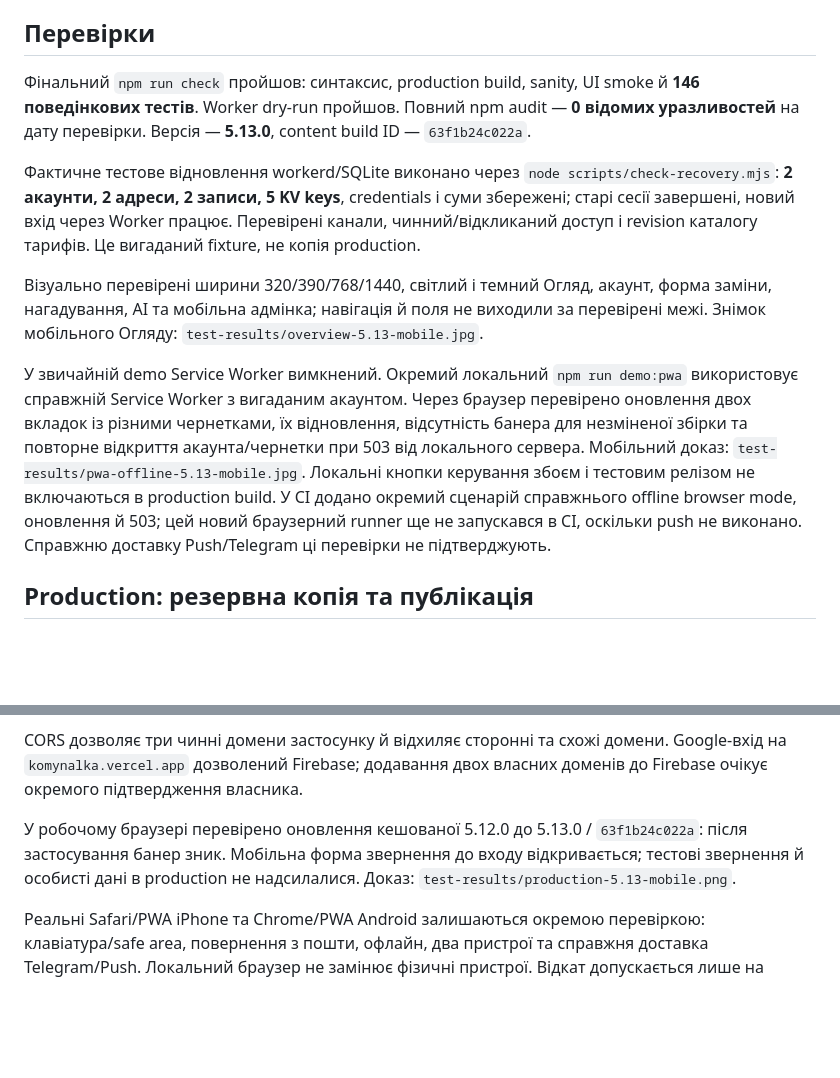
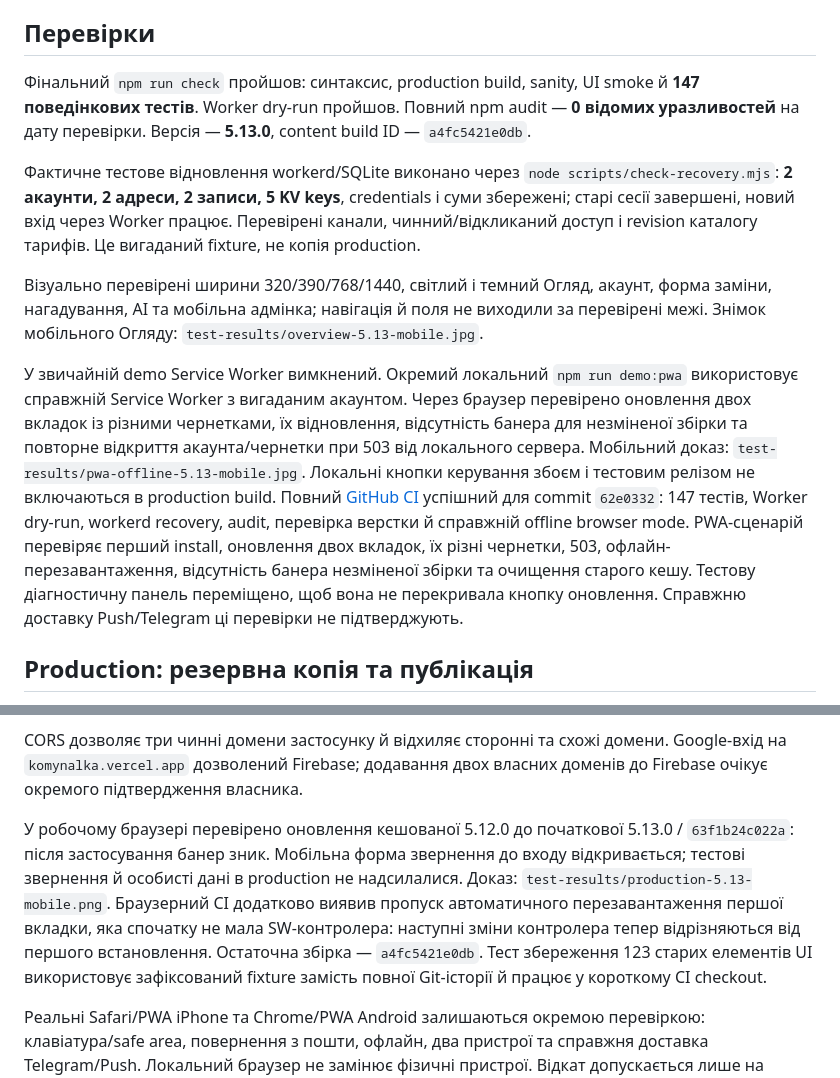
Before and after one commit to XOTT69/komynalka, a Markdown page: docs/release-5.13.0.md, 2 parts joined by grey strips. Rendered like a GitHub page; blank space fills up the shorter version.

Commit message:
Document production backup, publication and successful CI

```diff
--- a/docs/release-5.13.0.md
+++ b/docs/release-5.13.0.md
@@ -24,13 +24,13 @@
 
 ## Перевірки
 
-Фінальний `npm run check` пройшов: синтаксис, production build, sanity, UI smoke й **146 поведінкових тестів**. Worker dry-run пройшов. Повний npm audit — **0 відомих уразливостей** на дату перевірки. Версія — **5.13.0**, content build ID — `63f1b24c022a`.
+Фінальний `npm run check` пройшов: синтаксис, production build, sanity, UI smoke й **147 поведінкових тестів**. Worker dry-run пройшов. Повний npm audit — **0 відомих уразливостей** на дату перевірки. Версія — **5.13.0**, content build ID — `a4fc5421e0db`.
 
 Фактичне тестове відновлення workerd/SQLite виконано через `node scripts/check-recovery.mjs`: **2 акаунти, 2 адреси, 2 записи, 5 KV keys**, credentials і суми збережені; старі сесії завершені, новий вхід через Worker працює. Перевірені канали, чинний/відкликаний доступ і revision каталогу тарифів. Це вигаданий fixture, не копія production.
 
 Візуально перевірені ширини 320/390/768/1440, світлий і темний Огляд, акаунт, форма заміни, нагадування, AI та мобільна адмінка; навігація й поля не виходили за перевірені межі. Знімок мобільного Огляду: `test-results/overview-5.13-mobile.jpg`.
 
-У звичайній demo Service Worker вимкнений. Окремий локальний `npm run demo:pwa` використовує справжній Service Worker з вигаданим акаунтом. Через браузер перевірено оновлення двох вкладок із різними чернетками, їх відновлення, відсутність банера для незміненої збірки та повторне відкриття акаунта/чернетки при 503 від локального сервера. Мобільний доказ: `test-results/pwa-offline-5.13-mobile.jpg`. Локальні кнопки керування збоєм і тестовим релізом не включаються в production build. У CI додано окремий сценарій справжнього offline browser mode, оновлення й 503; цей новий браузерний runner ще не запускався в CI, оскільки push не виконано. Справжню доставку Push/Telegram ці перевірки не підтверджують.
+У звичайній demo Service Worker вимкнений. Окремий локальний `npm run demo:pwa` використовує справжній Service Worker з вигаданим акаунтом. Через браузер перевірено оновлення двох вкладок із різними чернетками, їх відновлення, відсутність банера для незміненої збірки та повторне відкриття акаунта/чернетки при 503 від локального сервера. Мобільний доказ: `test-results/pwa-offline-5.13-mobile.jpg`. Локальні кнопки керування збоєм і тестовим релізом не включаються в production build. Повний [GitHub CI](https://github.com/XOTT69/komynalka/actions/runs/37129028239) успішний для commit `62e0332`: 147 тестів, Worker dry-run, workerd recovery, audit, перевірка верстки й справжній offline browser mode. PWA-сценарій перевіряє перший install, оновлення двох вкладок, їх різні чернетки, 503, офлайн-перезавантаження, відсутність банера незміненої збірки та очищення старого кешу. Тестову діагностичну панель переміщено, щоб вона не перекривала кнопку оновлення. Справжню доставку Push/Telegram ці перевірки не підтверджують.
 
 ## Production: резервна копія та публікація
 
@@ -42,7 +42,7 @@
 
 CORS дозволяє три чинні домени застосунку й відхиляє сторонні та схожі домени. Google-вхід на `komynalka.vercel.app` дозволений Firebase; додавання двох власних доменів до Firebase очікує окремого підтвердження власника.
 
-У робочому браузері перевірено оновлення кешованої 5.12.0 до 5.13.0 / `63f1b24c022a`: після застосування банер зник. Мобільна форма звернення до входу відкривається; тестові звернення й особисті дані в production не надсилалися. Доказ: `test-results/production-5.13-mobile.png`.
+У робочому браузері перевірено оновлення кешованої 5.12.0 до початкової 5.13.0 / `63f1b24c022a`: після застосування банер зник. Мобільна форма звернення до входу відкривається; тестові звернення й особисті дані в production не надсилалися. Доказ: `test-results/production-5.13-mobile.png`. Браузерний CI додатково виявив пропуск автоматичного перезавантаження першої вкладки, яка спочатку не мала SW-контролера: наступні зміни контролера тепер відрізняються від першого встановлення. Остаточна збірка — `a4fc5421e0db`. Тест збереження 123 старих елементів UI використовує зафіксований fixture замість повної Git-історії й працює у короткому CI checkout.
 
 Реальні Safari/PWA iPhone та Chrome/PWA Android залишаються окремою перевіркою: клавіатура/safe area, повернення з пошти, офлайн, два пристрої та справжня доставка Telegram/Push. Локальний браузер не замінює фізичні пристрої. Відкат допускається лише на сумісну версію; старий frontend до password migration не відновлює доступ до modern credential. KV/DO namespaces не очищати.
 
```
